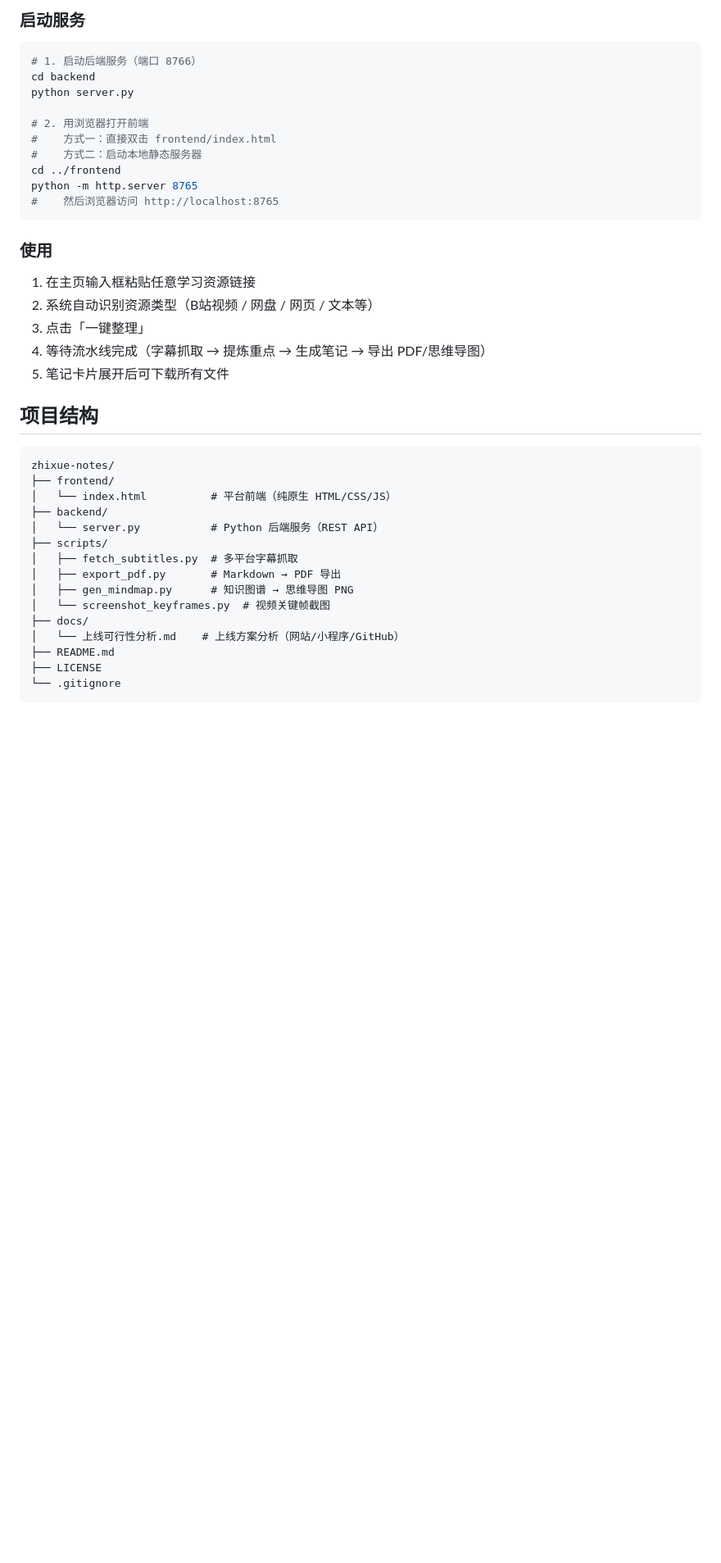
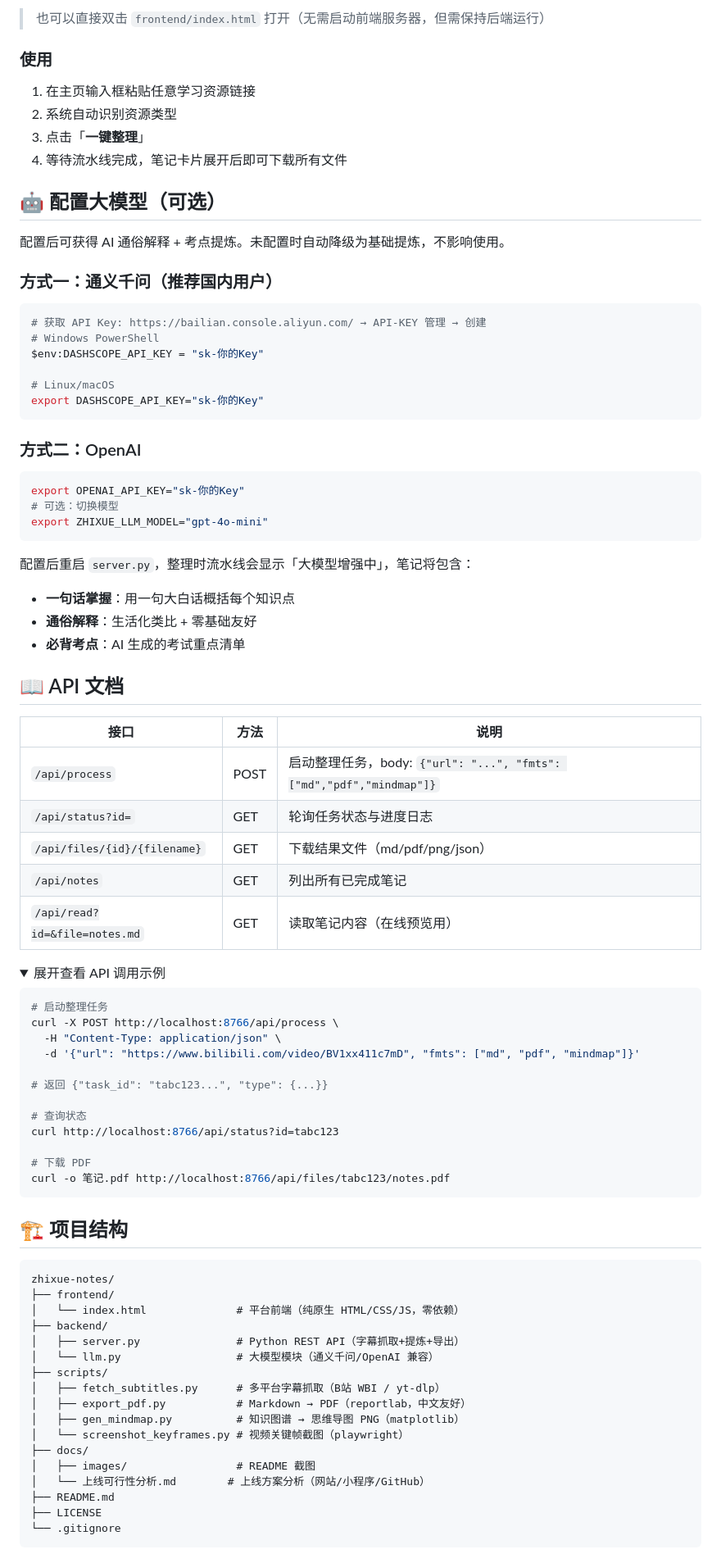
Before and after one commit to Yan120307/zhixue-notes, a Markdown page: README.md, the part around one of its changes. Shown at 82% size. GitHub-like rendering; folded sections open; blank space fills up the shorter version.

````diff
--- a/README.md
+++ b/README.md
@@ -40,43 +92,89 @@ pip install yt-dlp
 ```
 
-### 启动服务
-
-```bash
-# 1. 启动后端服务（端口 8766）
-cd backend
-python server.py
-
-# 2. 用浏览器打开前端
-#    方式一：直接双击 frontend/index.html
-#    方式二：启动本地静态服务器
-cd ../frontend
-python -m http.server 8765
-#    然后浏览器访问 http://localhost:8765
-```
+> 也可以直接双击 `frontend/index.html` 打开（无需启动前端服务器，但需保持后端运行）
 
 ### 使用
 
 1. 在主页输入框粘贴任意学习资源链接
-2. 系统自动识别资源类型（B站视频 / 网盘 / 网页 / 文本等）
-3. 点击「一键整理」
-4. 等待流水线完成（字幕抓取 → 提炼重点 → 生成笔记 → 导出 PDF/思维导图）
-5. 笔记卡片展开后可下载所有文件
+2. 系统自动识别资源类型
+3. 点击「**一键整理**」
+4. 等待流水线完成，笔记卡片展开后即可下载所有文件
 
-## 项目结构
+## 🤖 配置大模型（可选）
+
+配置后可获得 AI 通俗解释 + 考点提炼。未配置时自动降级为基础提炼，不影响使用。
+
+### 方式一：通义千问（推荐国内用户）
+
+```bash
+# 获取 API Key: https://bailian.console.aliyun.com/ → API-KEY 管理 → 创建
+# Windows PowerShell
+$env:DASHSCOPE_API_KEY = "sk-你的Key"
+
+# Linux/macOS
+export DASHSCOPE_API_KEY="sk-你的Key"
+```
+
+### 方式二：OpenAI
+
+```bash
+export OPENAI_API_KEY="sk-你的Key"
+# 可选：切换模型
+export ZHIXUE_LLM_MODEL="gpt-4o-mini"
+```
+
+配置后重启 `server.py`，整理时流水线会显示「大模型增强中」，笔记将包含：
+- **一句话掌握**：用一句大白话概括每个知识点
+- **通俗解释**：生活化类比 + 零基础友好
+- **必背考点**：AI 生成的考试重点清单
+
+## 📖 API 文档
+
+| 接口 | 方法 | 说明 |
+|---|---|---|
+| `/api/process` | POST | 启动整理任务，body: `{"url": "...", "fmts": ["md","pdf","mindmap"]}` |
+| `/api/status?id=` | GET | 轮询任务状态与进度日志 |
+| `/api/files/{id}/{filename}` | GET | 下载结果文件（md/pdf/png/json） |
+| `/api/notes` | GET | 列出所有已完成笔记 |
+| `/api/read?id=&file=notes.md` | GET | 读取笔记内容（在线预览用） |
+
+<details>
+<summary>展开查看 API 调用示例</summary>
+
+```bash
+# 启动整理任务
+curl -X POST http://localhost:8766/api/process \
+  -H "Content-Type: application/json" \
+  -d '{"url": "https://www.bilibili.com/video/BV1xx411c7mD", "fmts": ["md", "pdf", "mindmap"]}'
+
+# 返回 {"task_id": "tabc123...", "type": {...}}
+
+# 查询状态
+curl http://localhost:8766/api/status?id=tabc123
+
+# 下载 PDF
+curl -o 笔记.pdf http://localhost:8766/api/files/tabc123/notes.pdf
+```
+
+</details>
+
+## 🏗️ 项目结构
 
 ```
 zhixue-notes/
 ├── frontend/
-│   └── index.html          # 平台前端（纯原生 HTML/CSS/JS）
+│   └── index.html              # 平台前端（纯原生 HTML/CSS/JS，零依赖）
 ├── backend/
-│   └── server.py           # Python 后端服务（REST API）
+│   ├── server.py               # Python REST API（字幕抓取+提炼+导出）
+│   └── llm.py                  # 大模型模块（通义千问/OpenAI 兼容）
 ├── scripts/
-│   ├── fetch_subtitles.py  # 多平台字幕抓取
-│   ├── export_pdf.py       # Markdown → PDF 导出
-│   ├── gen_mindmap.py      # 知识图谱 → 思维导图 PNG
-│   └── screenshot_keyframes.py  # 视频关键帧截图
+│   ├── fetch_subtitles.py      # 多平台字幕抓取（B站 WBI / yt-dlp）
+│   ├── export_pdf.py           # Markdown → PDF（reportlab，中文友好）
+│   ├── gen_mindmap.py          # 知识图谱 → 思维导图 PNG（matplotlib）
+│   └── screenshot_keyframes.py # 视频关键帧截图（playwright）
 ├── docs/
-│   └── 上线可行性分析.md    # 上线方案分析（网站/小程序/GitHub）
+│   ├── images/                 # README 截图
+│   └── 上线可行性分析.md        # 上线方案分析（网站/小程序/GitHub）
 ├── README.md
 ├── LICENSE
 └── .gitignore
````
Also changed, not shown: other parts of README.md (+118 -48 lines), docs/images/screenshot-home.png (added), docs/images/screenshot-input.png (added), docs/images/screenshot-pipeline.png (added), docs/images/screenshot-result.png (added), 3 other files.
